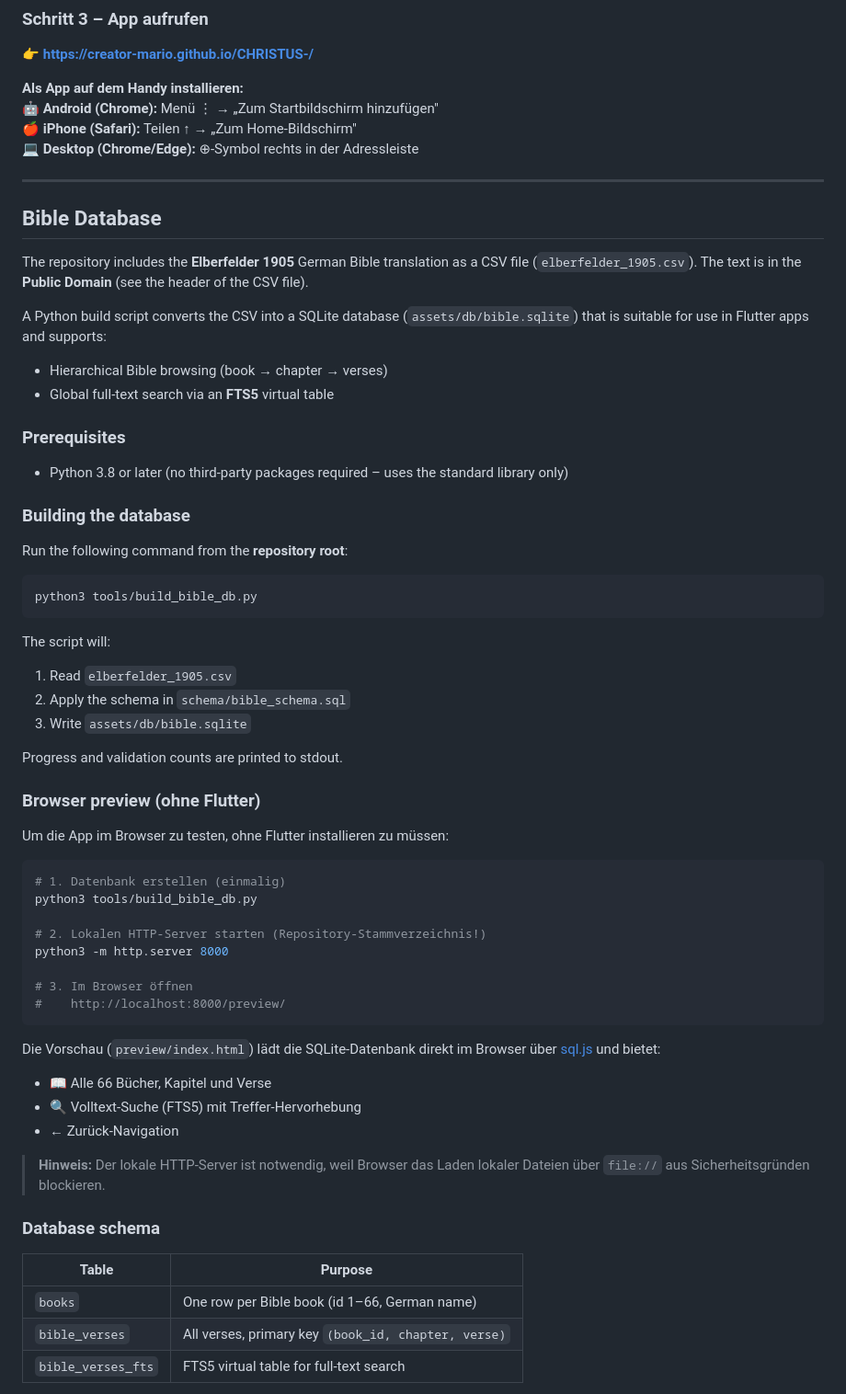
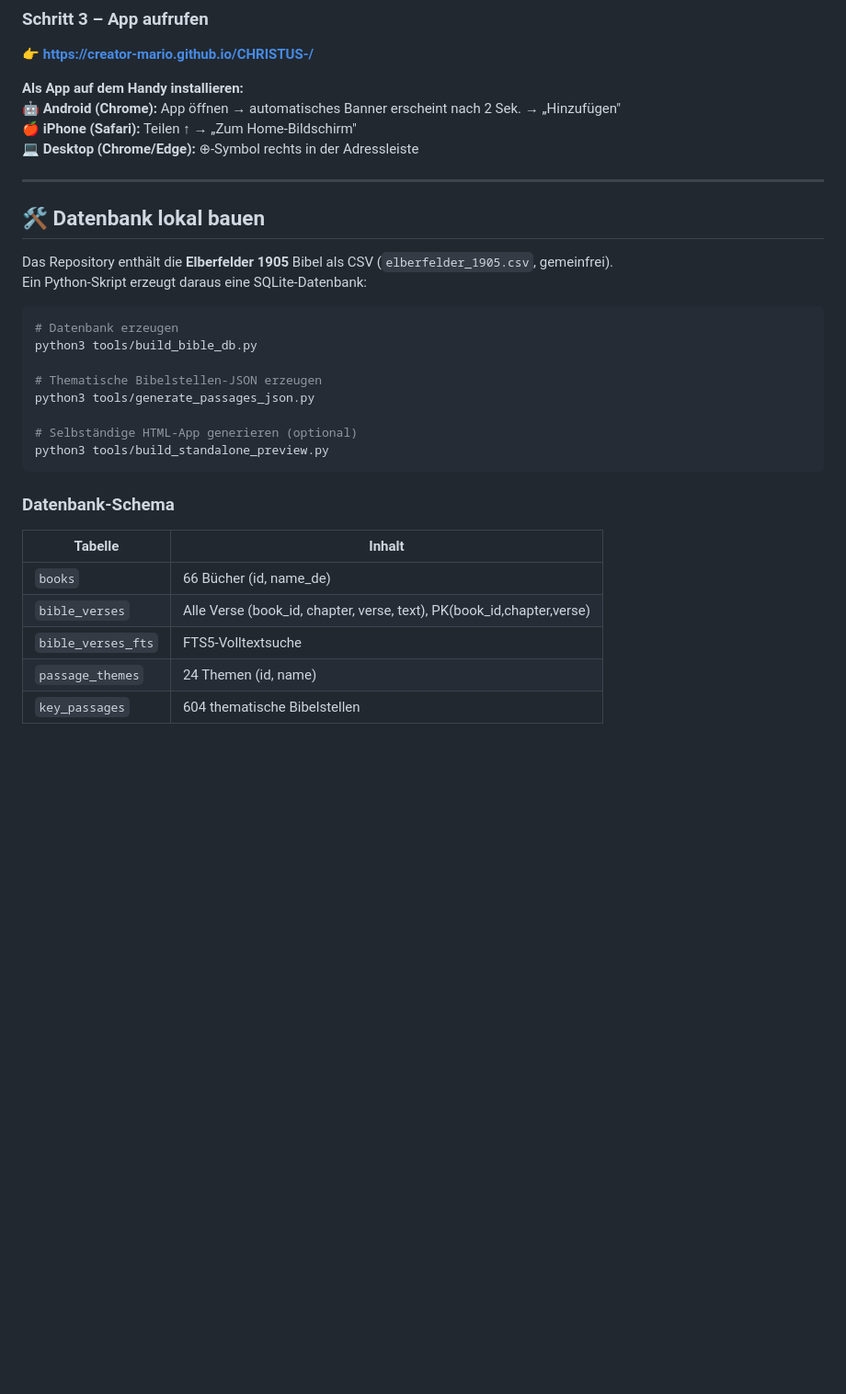
Before and after one commit to Creator-Mario/CHRISTUS-, a Markdown page: README.md, the part around one of its changes. Shown at 92% size. Rendered like a GitHub page; blank space fills up the shorter version.

Commit message:
Update README with complete table of contents, app features, all 24 themes, file structure
Co-authored-by: Creator-Mario <248086021+Creator-Mario@users.noreply.github.com>

````diff
--- a/README.md
+++ b/README.md
@@ -65,76 +159,35 @@ oder direkt die **[App-Startseite öffnen](https://creator-mario.github.io/CHRIS
 👉 **https://creator-mario.github.io/CHRISTUS-/**
 
 **Als App auf dem Handy installieren:**
-🤖 **Android (Chrome):** Menü ⋮ → „Zum Startbildschirm hinzufügen"
+🤖 **Android (Chrome):** App öffnen → automatisches Banner erscheint nach 2 Sek. → „Hinzufügen"
 🍎 **iPhone (Safari):** Teilen ↑ → „Zum Home-Bildschirm"
 💻 **Desktop (Chrome/Edge):** ⊕-Symbol rechts in der Adressleiste
 
 ---
 
-## Bible Database
+## 🛠 Datenbank lokal bauen
 
-The repository includes the **Elberfelder 1905** German Bible translation as a
-CSV file (`elberfelder_1905.csv`).  The text is in the **Public Domain** (see
-the header of the CSV file).
-
-A Python build script converts the CSV into a SQLite database
-(`assets/db/bible.sqlite`) that is suitable for use in Flutter apps and
-supports:
-
-- Hierarchical Bible browsing (book → chapter → verses)
-- Global full-text search via an **FTS5** virtual table
-
-### Prerequisites
-
-- Python 3.8 or later (no third-party packages required – uses the standard
-  library only)
-
-### Building the database
-
-Run the following command from the **repository root**:
+Das Repository enthält die **Elberfelder 1905** Bibel als CSV (`elberfelder_1905.csv`, gemeinfrei).
+Ein Python-Skript erzeugt daraus eine SQLite-Datenbank:
 
 ```bash
+# Datenbank erzeugen
 python3 tools/build_bible_db.py
+
+# Thematische Bibelstellen-JSON erzeugen
+python3 tools/generate_passages_json.py
+
+# Selbständige HTML-App generieren (optional)
+python3 tools/build_standalone_preview.py
 ```
 
-The script will:
+### Datenbank-Schema
 
-1. Read `elberfelder_1905.csv`
-2. Apply the schema in `schema/bible_schema.sql`
-3. Write `assets/db/bible.sqlite`
+| Tabelle | Inhalt |
+|---|---|
+| `books` | 66 Bücher (id, name_de) |
+| `bible_verses` | Alle Verse (book_id, chapter, verse, text), PK(book_id,chapter,verse) |
+| `bible_verses_fts` | FTS5-Volltextsuche |
+| `passage_themes` | 24 Themen (id, name) |
+| `key_passages` | 604 thematische Bibelstellen |
 
-Progress and validation counts are printed to stdout.
-
-### Browser preview (ohne Flutter)
-
-Um die App im Browser zu testen, ohne Flutter installieren zu müssen:
-
-```bash
-# 1. Datenbank erstellen (einmalig)
-python3 tools/build_bible_db.py
-
-# 2. Lokalen HTTP-Server starten (Repository-Stammverzeichnis!)
-python3 -m http.server 8000
-
-# 3. Im Browser öffnen
-#    http://localhost:8000/preview/
-```
-
-Die Vorschau (`preview/index.html`) lädt die SQLite-Datenbank direkt im
-Browser über [sql.js](https://sql.js.org/) und bietet:
-
-- 📖 Alle 66 Bücher, Kapitel und Verse
-- 🔍 Volltext-Suche (FTS5) mit Treffer-Hervorhebung
-- ← Zurück-Navigation
-
-> **Hinweis:** Der lokale HTTP-Server ist notwendig, weil Browser das Laden
-> lokaler Dateien über `file://` aus Sicherheitsgründen blockieren.
-
-### Database schema
-
-| Table | Purpose |
-|---|---|
-| `books` | One row per Bible book (id 1–66, German name) |
-| `bible_verses` | All verses, primary key `(book_id, chapter, verse)` |
-| `bible_verses_fts` | FTS5 virtual table for full-text search |
-
````
Also changed, not shown: other parts of README.md (+193 -67 lines).
